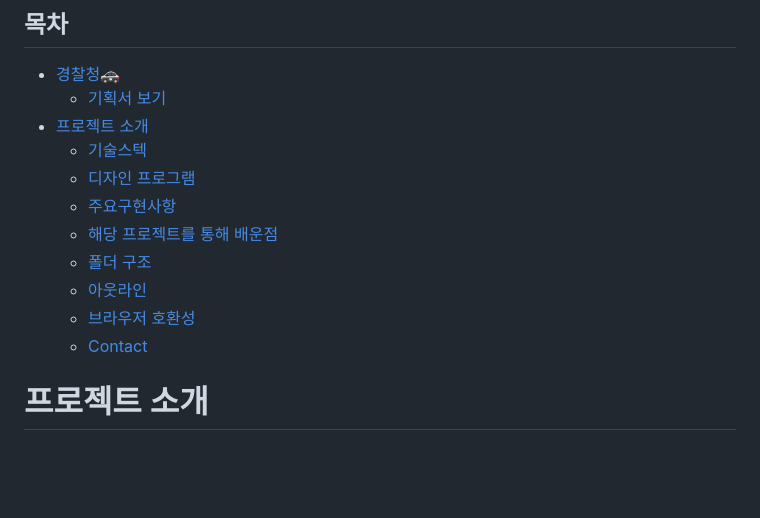
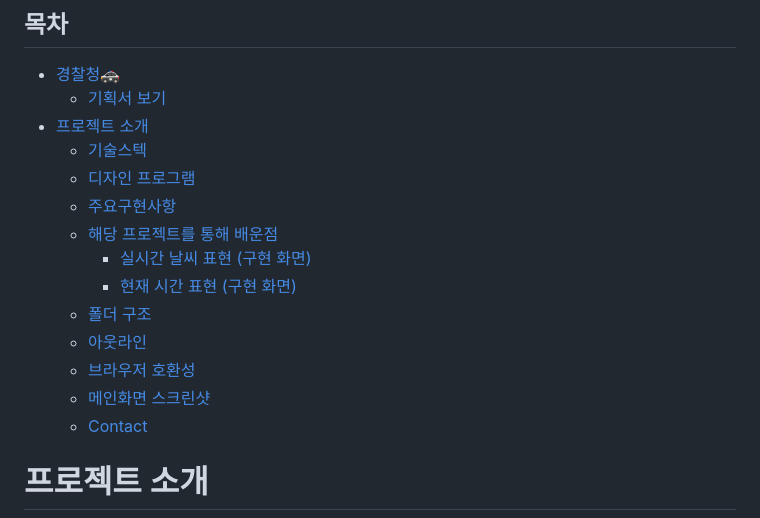
Before and after one commit to LeeJaeHo99/PROJECT__1, a Markdown page: README.md, the part around one of its changes. Rendered like a GitHub page; blank space fills up the shorter version.

```diff
--- a/README.md
+++ b/README.md
@@ -12,9 +12,12 @@
   - [디자인 프로그램](#디자인-프로그램)
   - [주요구현사항](#주요구현사항)
   - [해당 프로젝트를 통해 배운점](#해당-프로젝트를-통해-배운점)
+      - [실시간 날씨 표현 (구현 화면)](#실시간-날씨-표현-구현-화면)
+      - [현재 시간 표현 (구현 화면)](#현재-시간-표현-구현-화면)
   - [폴더 구조](#폴더-구조)
   - [아웃라인](#아웃라인)
   - [브라우저 호환성](#브라우저-호환성)
+  - [메인화면 스크린샷](#메인화면-스크린샷)
   - [Contact](#contact)
 <!-- * [License](#license) -->
 
```
Also changed, not shown: other parts of README.md (+4 -0 lines).
